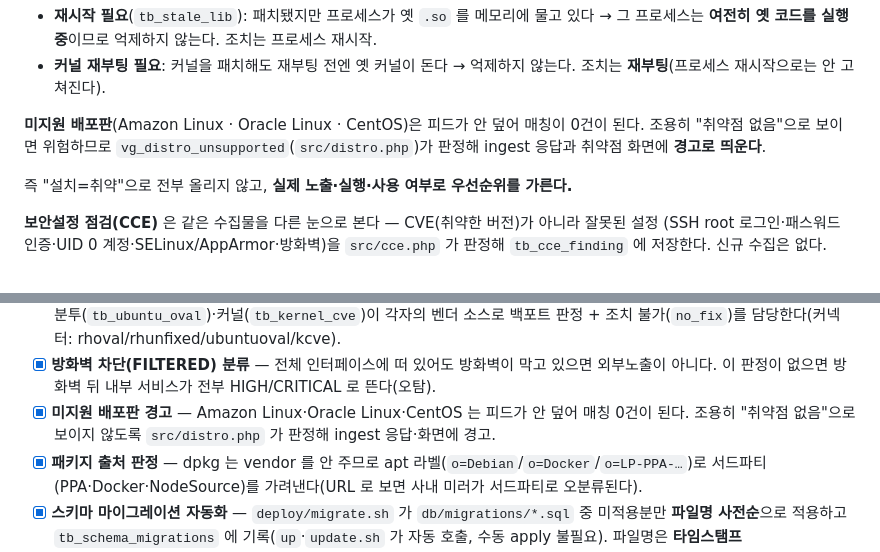
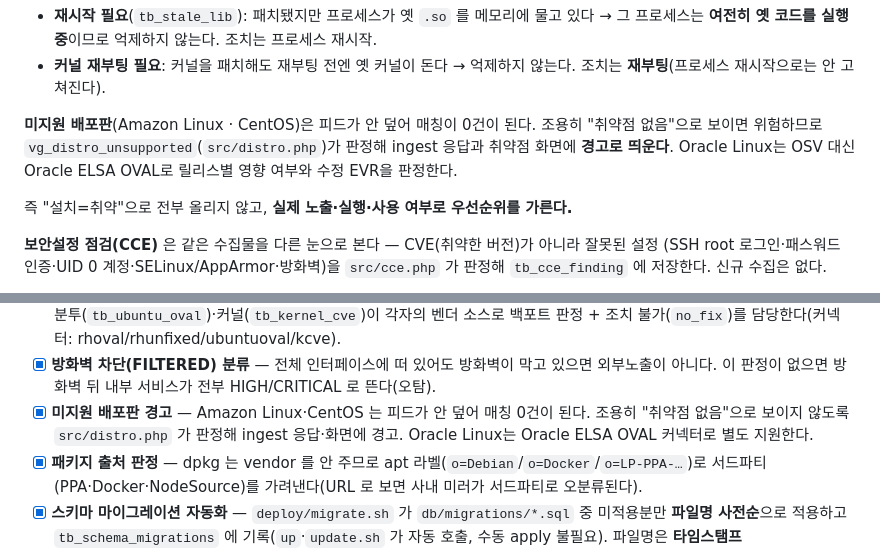
Before and after one commit to JeongDoWook/vuln-agent, a Markdown page: CONTEXT.md, 2 parts joined by grey strips. GitHub-like rendering.

```diff
--- a/CONTEXT.md
+++ b/CONTEXT.md
@@ -204,9 +204,10 @@ vuln-agent/
 - **커널 재부팅 필요**: 커널을 패치해도 재부팅 전엔 옛 커널이 돈다 → 억제하지 않는다.
   조치는 **재부팅**(프로세스 재시작으로는 안 고쳐진다).
 
-**미지원 배포판**(Amazon Linux · Oracle Linux · CentOS)은 피드가 안 덮어 매칭이 0건이 된다.
-조용히 "취약점 없음"으로 보이면 위험하므로 `vg_distro_unsupported`(`src/distro.php`)가 판정해
-ingest 응답과 취약점 화면에 **경고로 띄운다**.
+**미지원 배포판**(Amazon Linux · CentOS)은 피드가 안 덮어 매칭이 0건이 된다. 조용히
+"취약점 없음"으로 보이면 위험하므로 `vg_distro_unsupported`(`src/distro.php`)가 판정해
+ingest 응답과 취약점 화면에 **경고로 띄운다**. Oracle Linux는 OSV 대신 Oracle ELSA OVAL로
+릴리스별 영향 여부와 수정 EVR을 판정한다.
 
 즉 "설치=취약"으로 전부 올리지 않고, **실제 노출·실행·사용 여부로 우선순위를 가른다.**
 
@@ -269,8 +270,9 @@ ingest 응답과 취약점 화면에 **경고로 띄운다**.
       백포트 판정 + 조치 불가(`no_fix`)를 담당한다(커넥터: rhoval/rhunfixed/ubuntuoval/kcve).
 - [x] **방화벽 차단(FILTERED) 분류** — 전체 인터페이스에 떠 있어도 방화벽이 막고 있으면 외부노출이 아니다.
       이 판정이 없으면 방화벽 뒤 내부 서비스가 전부 HIGH/CRITICAL 로 뜬다(오탐).
-- [x] **미지원 배포판 경고** — Amazon Linux·Oracle Linux·CentOS 는 피드가 안 덮어 매칭 0건이 된다.
+- [x] **미지원 배포판 경고** — Amazon Linux·CentOS 는 피드가 안 덮어 매칭 0건이 된다.
       조용히 "취약점 없음"으로 보이지 않도록 `src/distro.php` 가 판정해 ingest 응답·화면에 경고.
+      Oracle Linux는 Oracle ELSA OVAL 커넥터로 별도 지원한다.
 - [x] **패키지 출처 판정** — dpkg 는 vendor 를 안 주므로 apt 라벨(`o=Debian`/`o=Docker`/`o=LP-PPA-…`)로
       서드파티(PPA·Docker·NodeSource)를 가려낸다(URL 로 보면 사내 미러가 서드파티로 오분류된다).
 - [x] **스키마 마이그레이션 자동화** — `deploy/migrate.sh` 가 `db/migrations/*.sql` 중 미적용분만
```
Also changed, not shown: README.md (+4 -3 lines), docs/dev/architecture.md (+5 -4 lines).
